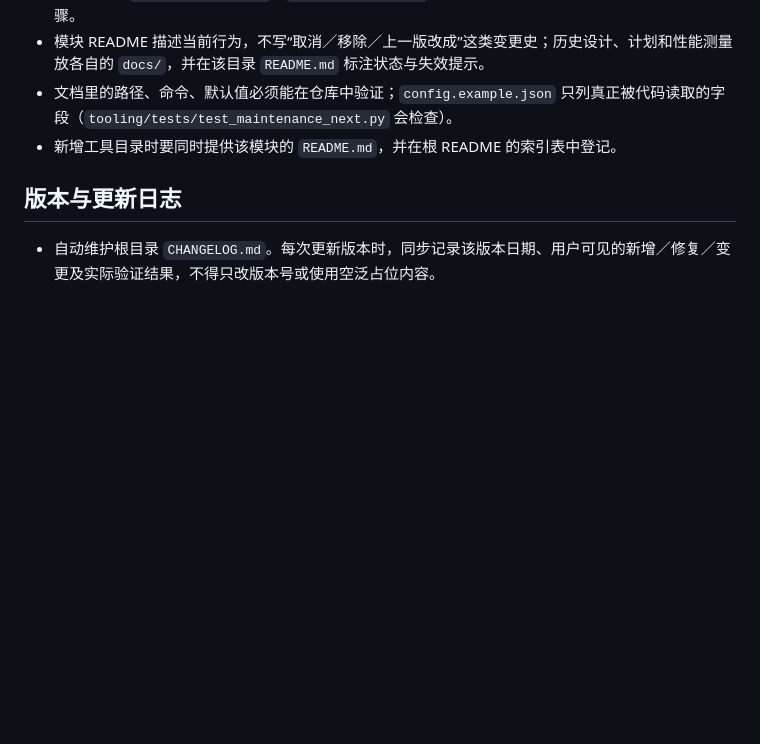
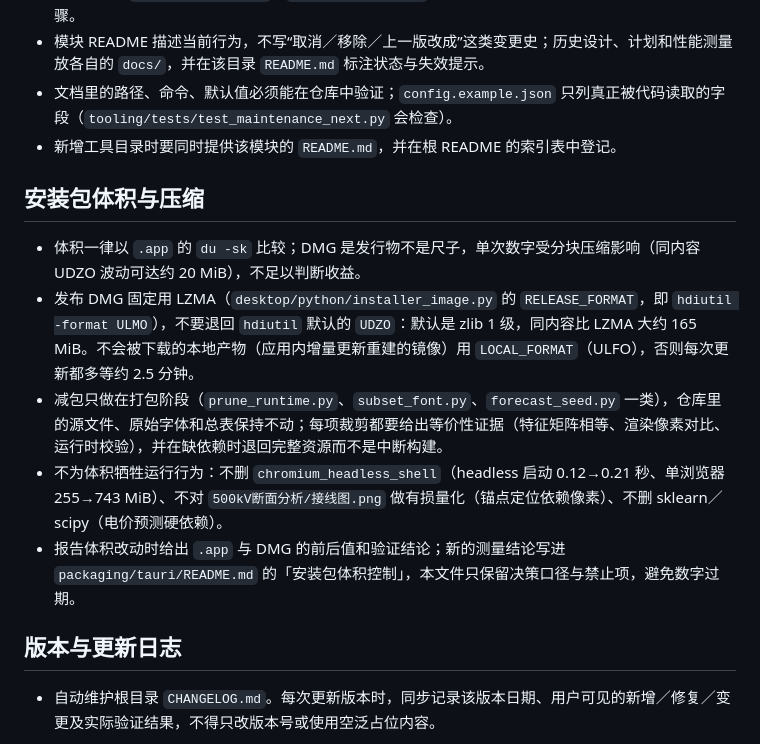
Before and after one commit to a792275829-cpu/electricity-toolbox-scripts, a Markdown page: AGENTS.md, the part around the change. Drawn GitHub-style; blank space fills up the shorter version.

Commit message:
Put the packaging-size policy into AGENTS.md
Decisions and prohibitions only; measured numbers stay in
packaging/tauri/README.md so they can go stale without blocking work.

```diff
--- a/AGENTS.md
+++ b/AGENTS.md
@@ -74,6 +74,14 @@
 - 文档里的路径、命令、默认值必须能在仓库中验证；`config.example.json` 只列真正被代码读取的字段（`tooling/tests/test_maintenance_next.py` 会检查）。
 - 新增工具目录时要同时提供该模块的 `README.md`，并在根 README 的索引表中登记。
 
+## 安装包体积与压缩
+
+- 体积一律以 `.app` 的 `du -sk` 比较；DMG 是发行物不是尺子，单次数字受分块压缩影响（同内容 UDZO 波动可达约 20 MiB），不足以判断收益。
+- 发布 DMG 固定用 LZMA（`desktop/python/installer_image.py` 的 `RELEASE_FORMAT`，即 `hdiutil -format ULMO`），不要退回 `hdiutil` 默认的 `UDZO`：默认是 zlib 1 级，同内容比 LZMA 大约 165 MiB。不会被下载的本地产物（应用内增量更新重建的镜像）用 `LOCAL_FORMAT`（ULFO），否则每次更新都多等约 2.5 分钟。
+- 减包只做在打包阶段（`prune_runtime.py`、`subset_font.py`、`forecast_seed.py` 一类），仓库里的源文件、原始字体和总表保持不动；每项裁剪都要给出等价性证据（特征矩阵相等、渲染像素对比、运行时校验），并在缺依赖时退回完整资源而不是中断构建。
+- 不为体积牺牲运行行为：不删 `chromium_headless_shell`（headless 启动 0.12→0.21 秒、单浏览器 255→743 MiB）、不对 `500kV断面分析/接线图.png` 做有损量化（锚点定位依赖像素）、不删 sklearn／scipy（电价预测硬依赖）。
+- 报告体积改动时给出 `.app` 与 DMG 的前后值和验证结论；新的测量结论写进 `packaging/tauri/README.md` 的「安装包体积控制」，本文件只保留决策口径与禁止项，避免数字过期。
+
 ## 版本与更新日志
 
 - 自动维护根目录 `CHANGELOG.md`。每次更新版本时，同步记录该版本日期、用户可见的新增／修复／变更及实际验证结果，不得只改版本号或使用空泛占位内容。
```
